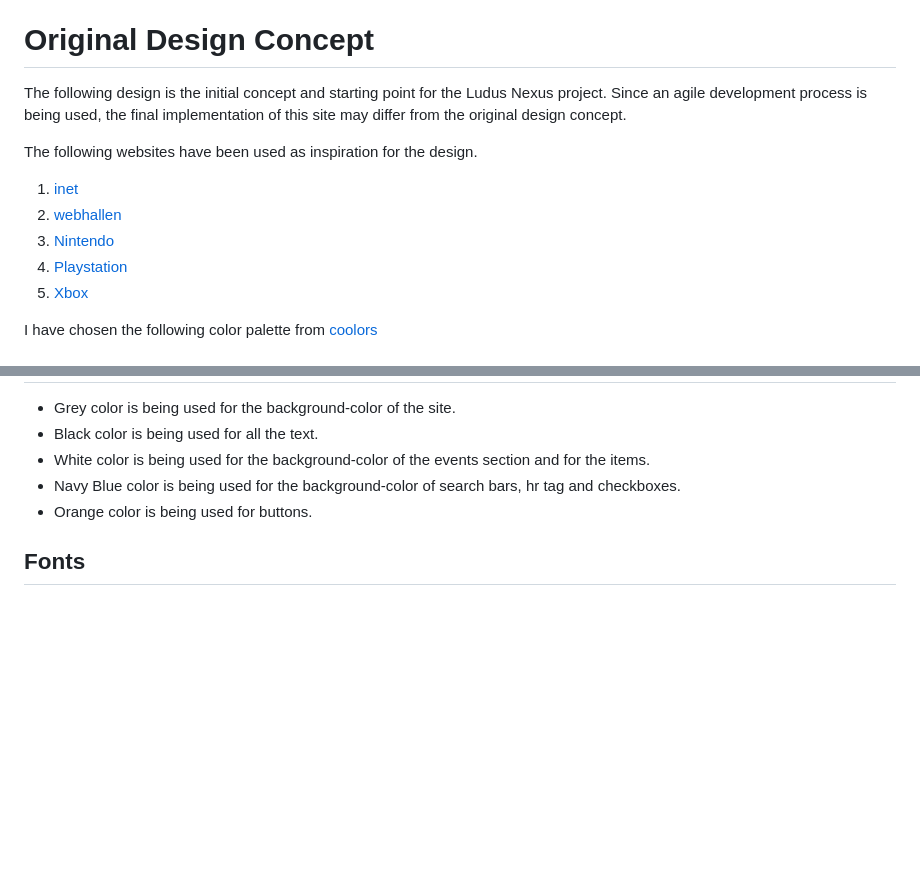
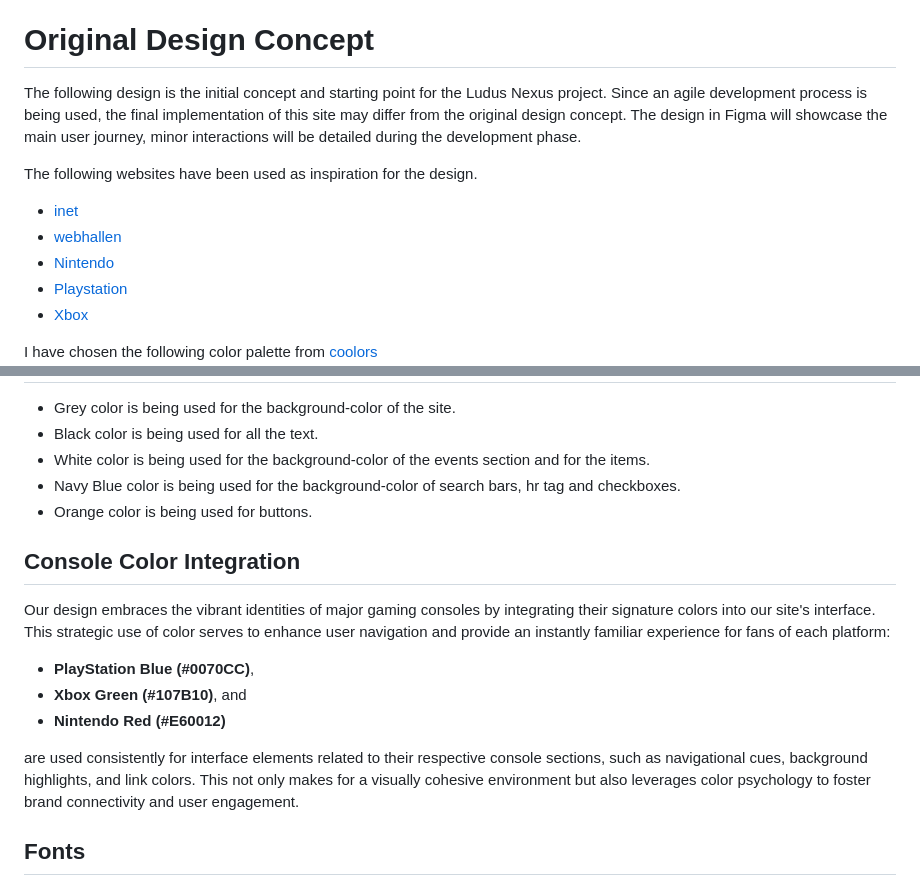
Before and after one commit to Julius-88/ludus-nexus, a Markdown page: readme.md, 2 parts joined by grey strips. Rendered like a GitHub page; blank space fills up the shorter version.

Commit message:
Add additional information in the README file about console Color Integration and make some minor changes.

```diff
--- a/readme.md
+++ b/readme.md
@@ -10,14 +10,14 @@ Ludus Nexus specializes in the sale of gaming consoles, video games, and gaming
 
 # Original Design Concept
 
-The following design is the initial concept and starting point for the Ludus Nexus project. Since an agile development process is being used, the final implementation of this site may differ from the original design concept.
+The following design is the initial concept and starting point for the Ludus Nexus project. Since an agile development process is being used, the final implementation of this site may differ from the original design concept. The design in Figma will showcase the main user journey, minor interactions will be detailed during the development phase.
 
 The following websites have been used as inspiration for the design.
-1. [inet](https://www.inet.se/)
-2. [webhallen](https://www.webhallen.com/)
-3. [Nintendo](https://www.nintendo.se/)
-4. [Playstation](https://www.playstation.com/sv-se/)
-5. [Xbox](https://www.xbox.com/sv-SE)
+- [inet](https://www.inet.se/)
+- [webhallen](https://www.webhallen.com/)
+- [Nintendo](https://www.nintendo.se/)
+- [Playstation](https://www.playstation.com/sv-se/)
+- [Xbox](https://www.xbox.com/sv-SE)
 
 I have chosen the following color palette from [coolors](https://coolors.co/)
 ![color palette](./assets/img/color-palette.JPG)
@@ -43,6 +43,17 @@ The palette also subtly nods to the color schemes of prominent gaming consoles,
 - Navy Blue color is being used for the background-color of search bars, hr tag and checkboxes.
 - Orange color is being used for buttons.
 
+## Console Color Integration
+
+Our design embraces the vibrant identities of major gaming consoles by integrating their signature colors into our site's interface. This strategic use of color serves to enhance user navigation and provide an instantly familiar experience for fans of each platform:
+
+- **PlayStation Blue (#0070CC)**,
+- **Xbox Green (#107B10)**, and
+- **Nintendo Red (#E60012)**
+
+are used consistently for interface elements related to their respective console sections, such as navigational cues, background highlights, and link colors. This not only makes for a visually cohesive environment but also leverages color psychology to foster brand connectivity and user engagement.
+
+
 ## Fonts
 - The Griffy font has been chosen for the sites title name, this is to stand out from other sites and give a memorable impression on the user.
 - The Poppins font has been chosen for Playstation and Xbox titles, this is because this font resembles these branches font the most.
```
